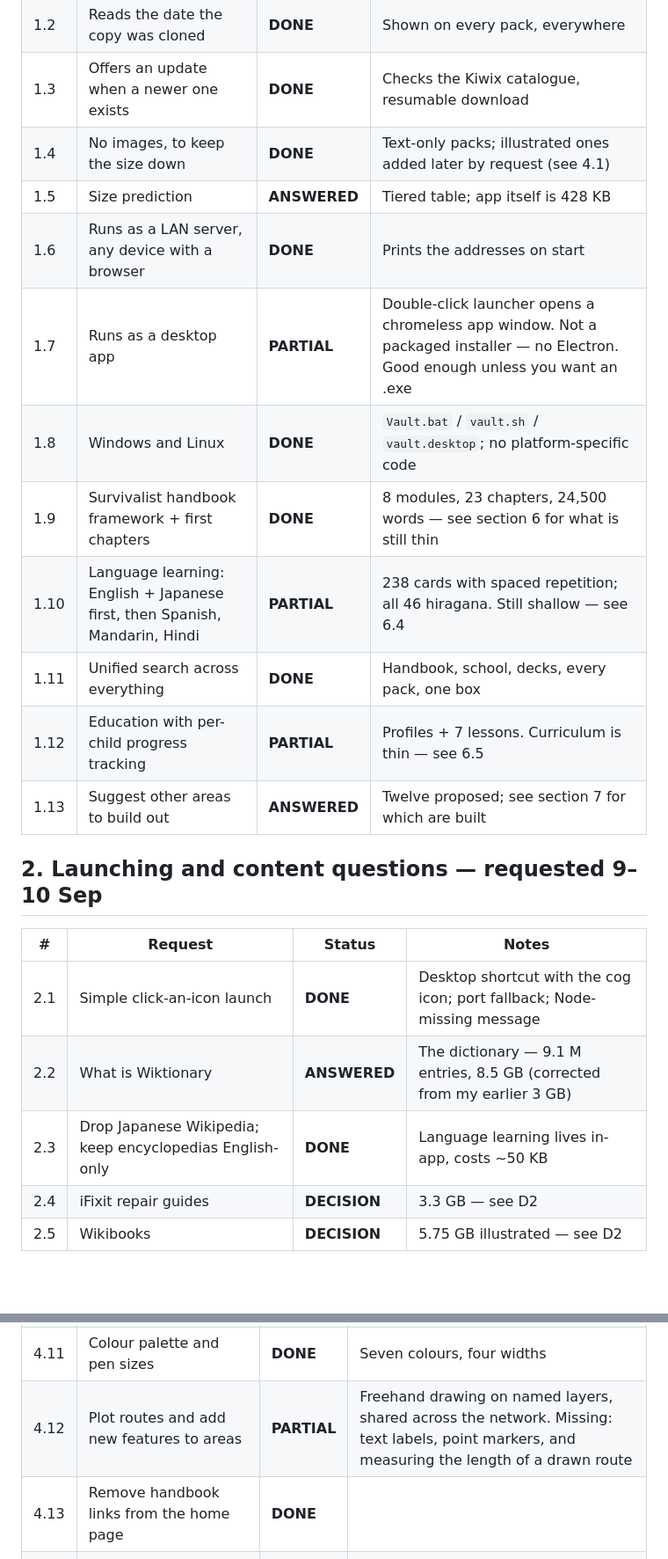
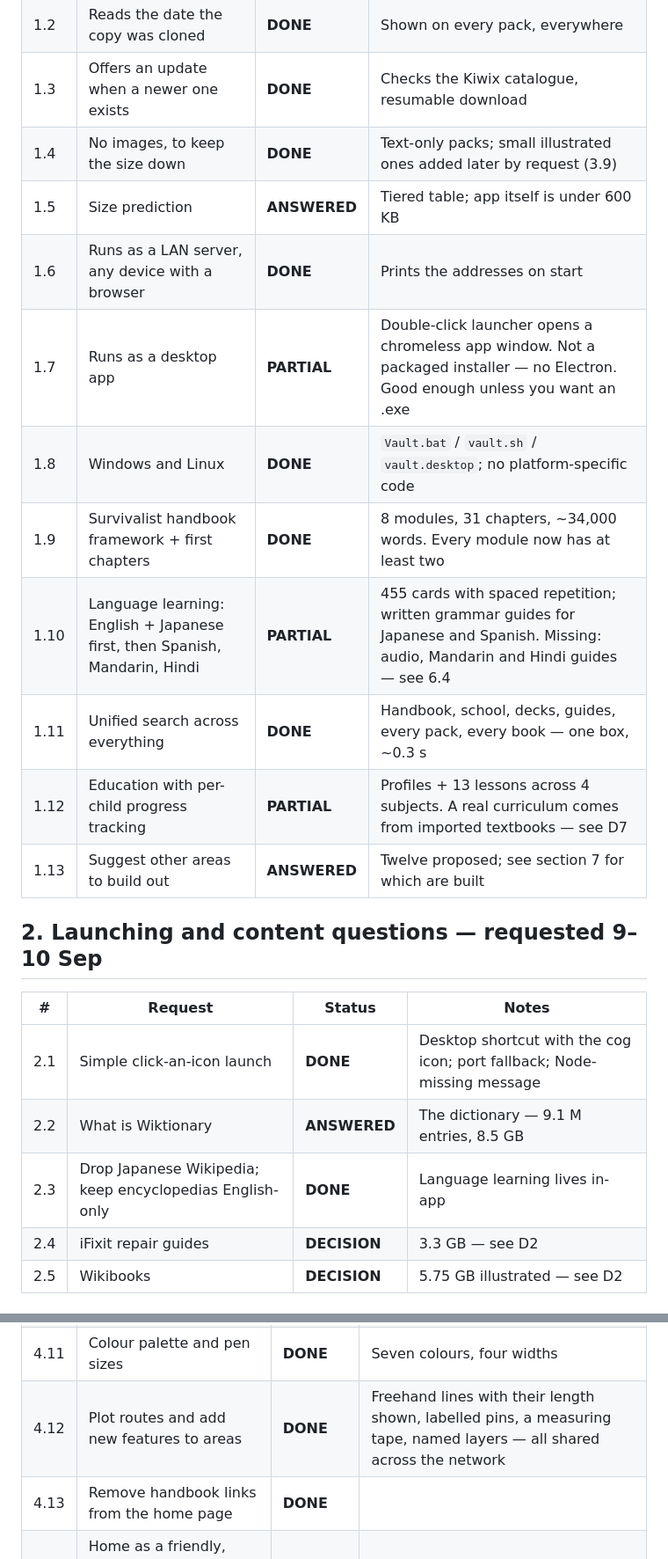
Before and after one commit to RubberDukai/vault, a Markdown page: TRACKER.md, 2 parts joined by grey strips. Shown at 88% size. Drawn GitHub-style; blank space fills up the shorter version.

```diff
--- a/TRACKER.md
+++ b/TRACKER.md
@@ -38,15 +38,15 @@ These cannot move until you say which way.
 | 1.1 | Local Wikipedia repository app | **DONE** | Pure-JS ZIM reader, no dependencies |
 | 1.2 | Reads the date the copy was cloned | **DONE** | Shown on every pack, everywhere |
 | 1.3 | Offers an update when a newer one exists | **DONE** | Checks the Kiwix catalogue, resumable download |
-| 1.4 | No images, to keep the size down | **DONE** | Text-only packs; illustrated ones added later by request (see 4.1) |
-| 1.5 | Size prediction | **ANSWERED** | Tiered table; app itself is 428 KB |
+| 1.4 | No images, to keep the size down | **DONE** | Text-only packs; small illustrated ones added later by request (3.9) |
+| 1.5 | Size prediction | **ANSWERED** | Tiered table; app itself is under 600 KB |
 | 1.6 | Runs as a LAN server, any device with a browser | **DONE** | Prints the addresses on start |
 | 1.7 | Runs as a desktop app | **PARTIAL** | Double-click launcher opens a chromeless app window. Not a packaged installer — no Electron. Good enough unless you want an .exe |
 | 1.8 | Windows and Linux | **DONE** | `Vault.bat` / `vault.sh` / `vault.desktop`; no platform-specific code |
-| 1.9 | Survivalist handbook framework + first chapters | **DONE** | 8 modules, 23 chapters, 24,500 words — see section 6 for what is still thin |
-| 1.10 | Language learning: English + Japanese first, then Spanish, Mandarin, Hindi | **PARTIAL** | 238 cards with spaced repetition; all 46 hiragana. Still shallow — see 6.4 |
-| 1.11 | Unified search across everything | **DONE** | Handbook, school, decks, every pack, one box |
-| 1.12 | Education with per-child progress tracking | **PARTIAL** | Profiles + 7 lessons. Curriculum is thin — see 6.5 |
+| 1.9 | Survivalist handbook framework + first chapters | **DONE** | 8 modules, 31 chapters, ~34,000 words. Every module now has at least two |
+| 1.10 | Language learning: English + Japanese first, then Spanish, Mandarin, Hindi | **PARTIAL** | 455 cards with spaced repetition; written grammar guides for Japanese and Spanish. Missing: audio, Mandarin and Hindi guides — see 6.4 |
+| 1.11 | Unified search across everything | **DONE** | Handbook, school, decks, guides, every pack, every book — one box, ~0.3 s |
+| 1.12 | Education with per-child progress tracking | **PARTIAL** | Profiles + 13 lessons across 4 subjects. A real curriculum comes from imported textbooks — see D7 |
 | 1.13 | Suggest other areas to build out | **ANSWERED** | Twelve proposed; see section 7 for which are built |
 
 ## 2. Launching and content questions — requested 9–10 Sep
@@ -54,8 +54,8 @@ These cannot move until you say which way.
 | # | Request | Status | Notes |
 |---|---|---|---|
 | 2.1 | Simple click-an-icon launch | **DONE** | Desktop shortcut with the cog icon; port fallback; Node-missing message |
-| 2.2 | What is Wiktionary | **ANSWERED** | The dictionary — 9.1 M entries, 8.5 GB (corrected from my earlier 3 GB) |
-| 2.3 | Drop Japanese Wikipedia; keep encyclopedias English-only | **DONE** | Language learning lives in-app, costs ~50 KB |
+| 2.2 | What is Wiktionary | **ANSWERED** | The dictionary — 9.1 M entries, 8.5 GB |
+| 2.3 | Drop Japanese Wikipedia; keep encyclopedias English-only | **DONE** | Language learning lives in-app |
 | 2.4 | iFixit repair guides | **DECISION** | 3.3 GB — see D2 |
 | 2.5 | Wikibooks | **DECISION** | 5.75 GB illustrated — see D2 |
 
@@ -92,7 +92,7 @@ These cannot move until you say which way.
 | 4.9 | Footer credit: prepared by Joseph Watkins, and why | **DONE** | |
 | 4.10 | Draw on the map: paint, erase, toggle the layer | **DONE** | |
 | 4.11 | Colour palette and pen sizes | **DONE** | Seven colours, four widths |
-| 4.12 | Plot routes and add new features to areas | **PARTIAL** | Freehand drawing on named layers, shared across the network. Missing: text labels, point markers, and measuring the length of a drawn route |
+| 4.12 | Plot routes and add new features to areas | **DONE** | Freehand lines with their length shown, labelled pins, a measuring tape, named layers — all shared across the network |
 | 4.13 | Remove handbook links from the home page | **DONE** | |
 | 4.14 | Home as a friendly, Fallout-like welcome and guide | **DONE** | |
 | 4.15 | Logo changed to a cog | **DONE** | Generated from code, no image file |
```
Also changed, not shown: other parts of TRACKER.md (+34 -28 lines).
